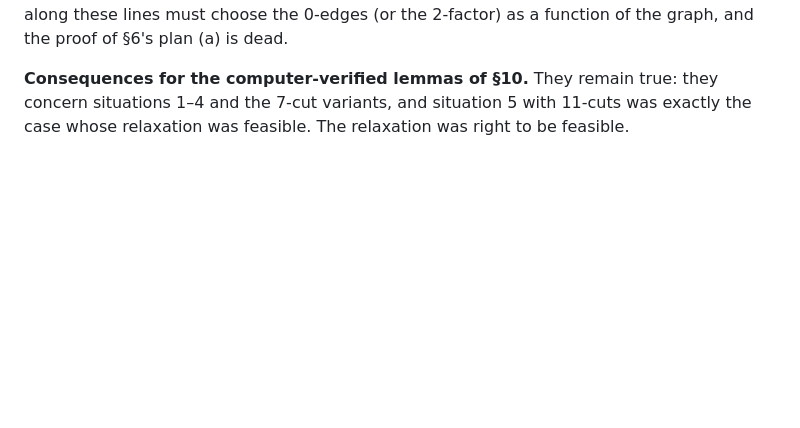
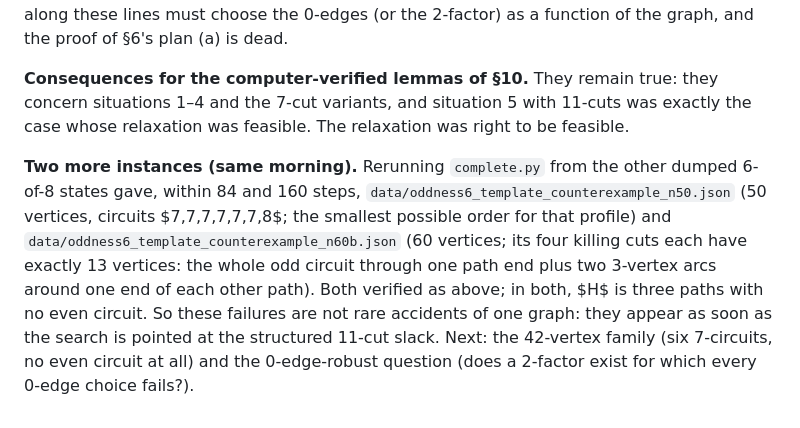
Before and after one commit to geneweng/5-flow-conjecture, a Markdown page: notes/oddness.md, the part around the change. Drawn GitHub-style; blank space fills up the shorter version.

Commit message:
Oddness route: notes on the two further counterexamples
Co-Authored-By: Claude Fable 5.1 <noreply@anthropic.com>
Claude-Session: https://claude.ai/code/session_01BLzEsxctuBJRH8UpWpJDQJ

```diff
--- a/notes/oddness.md
+++ b/notes/oddness.md
@@ -330,3 +330,5 @@ a whole circuit plus an arc of 3 or 5 vertices around one end of $P_2$ and one e
 **What it does not show.** It is not a counterexample to (O6) or to the 5-flow conjecture: the graph has a 5-flow, and the method still succeeds on the same 2-factor with other 0-edge choices (300 random choices out of $7^6$ all admit a balanced colouring; the full sweep is running). The 0-edge freedom, which Mazzuoccolo–Steffen never need at oddness 4 (there the fixed template always works), is therefore **essential** at oddness 6. Any proof of (O6) along these lines must choose the 0-edges (or the 2-factor) as a function of the graph, and the proof of §6's plan (a) is dead.
 
 **Consequences for the computer-verified lemmas of §10.** They remain true: they concern situations 1–4 and the 7-cut variants, and situation 5 with 11-cuts was exactly the case whose relaxation was feasible. The relaxation was right to be feasible.
+
+**Two more instances (same morning).** Rerunning `complete.py` from the other dumped 6-of-8 states gave, within 84 and 160 steps, `data/oddness6_template_counterexample_n50.json` (50 vertices, circuits $7,7,7,7,7,7,8$; the smallest possible order for that profile) and `data/oddness6_template_counterexample_n60b.json` (60 vertices; its four killing cuts each have exactly 13 vertices: the whole odd circuit through one path end plus two 3-vertex arcs around one end of each other path). Both verified as above; in both, $H$ is three paths with no even circuit. So these failures are not rare accidents of one graph: they appear as soon as the search is pointed at the structured 11-cut slack. Next: the 42-vertex family (six 7-circuits, no even circuit at all) and the 0-edge-robust question (does a 2-factor exist for which every 0-edge choice fails?).
```
